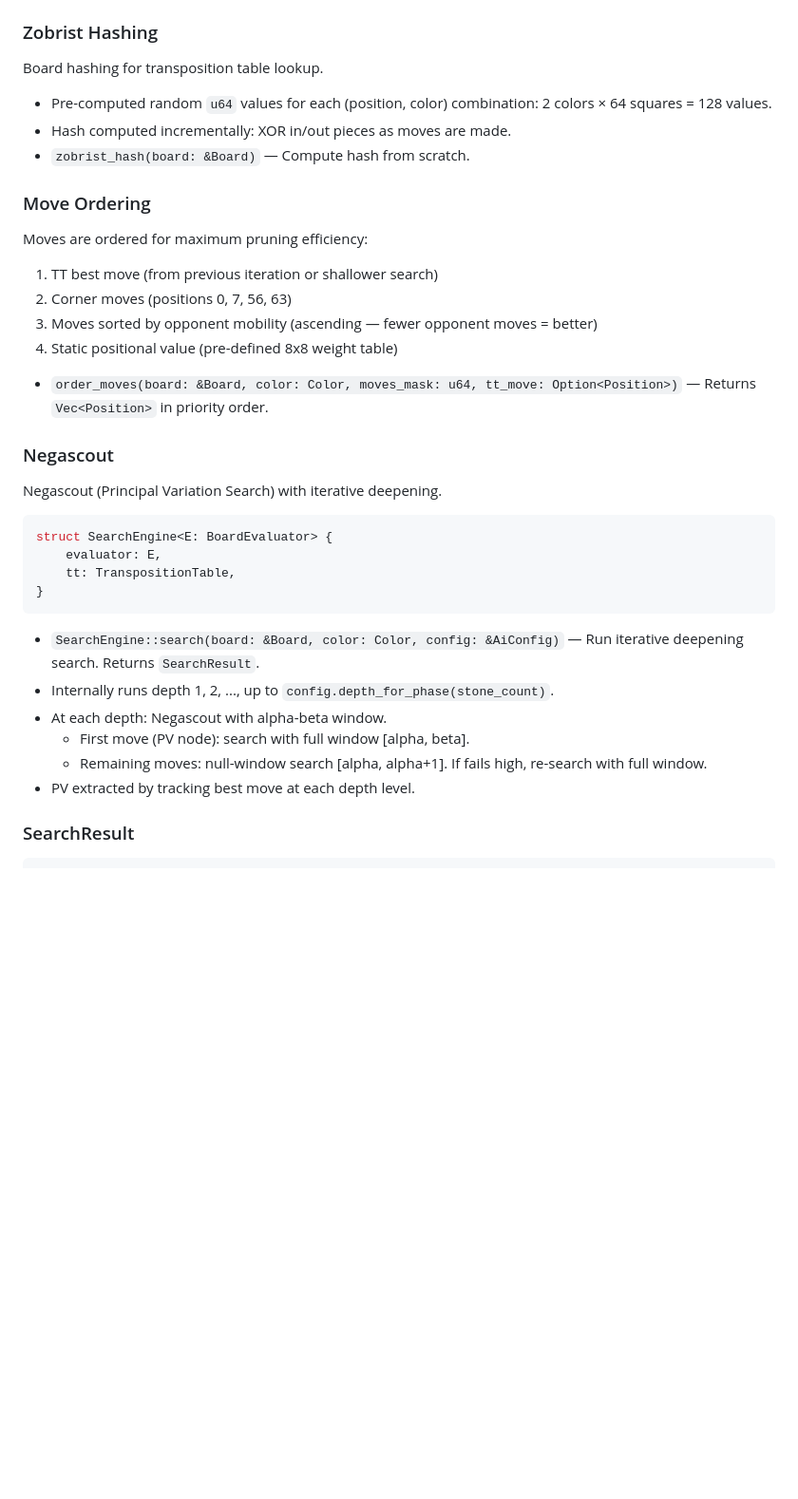
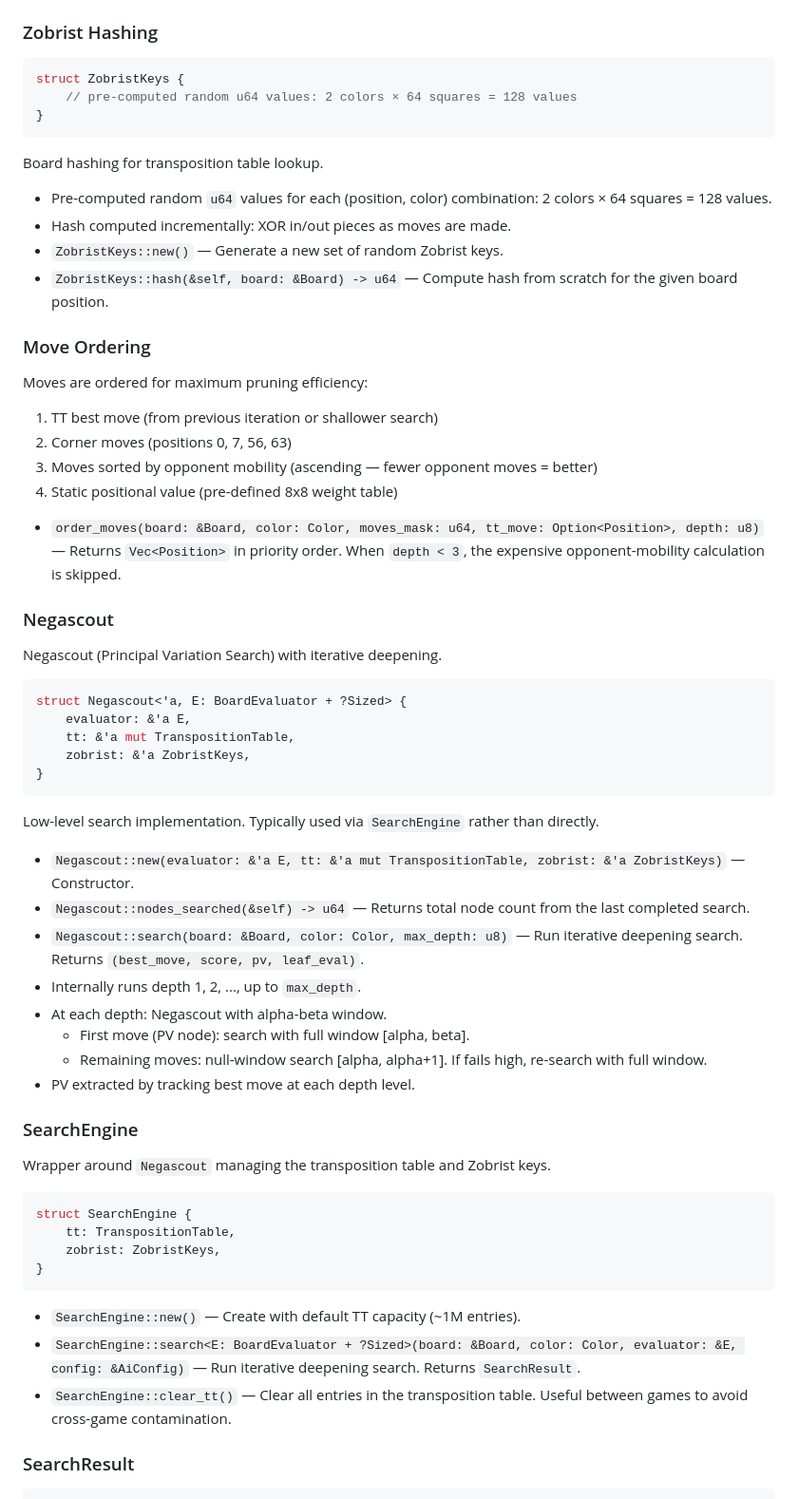
Before and after one commit to yoskeoka/reversi-adventure, a Markdown page: docs/specs/reversi-ai.md, the part around one of its changes. Shown at 95% size. Rendered like a GitHub page; blank space fills up the shorter version.

Commit message:
docs: update reversi-ai spec with undocumented public APIs
Closes #9

- NoviceEvaluator: document new() and with_seed(seed: u64) constructors
- ZobristKeys: fix from free function to struct+methods (new, hash)
- Negascout: add struct/method documentation (new, nodes_searched, search)
- SearchEngine: add as separate section with new(), search(), clear_tt()
- order_moves: add missing depth: u8 parameter and explain skip condition
- AiPlayer: add engine field, fix &self -> &mut self, add evaluator_name()

````diff
--- a/docs/specs/reversi-ai.md
+++ b/docs/specs/reversi-ai.md
@@ -114,11 +117,18 @@ enum Bound {
 
 ### Zobrist Hashing
 
+```rust
+struct ZobristKeys {
+    // pre-computed random u64 values: 2 colors × 64 squares = 128 values
+}
+```
+
 Board hashing for transposition table lookup.
 
 - Pre-computed random `u64` values for each (position, color) combination: 2 colors × 64 squares = 128 values.
 - Hash computed incrementally: XOR in/out pieces as moves are made.
-- `zobrist_hash(board: &Board)` — Compute hash from scratch.
+- `ZobristKeys::new()` — Generate a new set of random Zobrist keys.
+- `ZobristKeys::hash(&self, board: &Board) -> u64` — Compute hash from scratch for the given board position.
 
 ### Move Ordering
 
@@ -129,25 +139,45 @@ Moves are ordered for maximum pruning efficiency:
 3. Moves sorted by opponent mobility (ascending — fewer opponent moves = better)
 4. Static positional value (pre-defined 8x8 weight table)
 
-- `order_moves(board: &Board, color: Color, moves_mask: u64, tt_move: Option<Position>)` — Returns `Vec<Position>` in priority order.
+- `order_moves(board: &Board, color: Color, moves_mask: u64, tt_move: Option<Position>, depth: u8)` — Returns `Vec<Position>` in priority order. When `depth < 3`, the expensive opponent-mobility calculation is skipped.
 
 ### Negascout
 
 Negascout (Principal Variation Search) with iterative deepening.
 
 ```rust
-struct SearchEngine<E: BoardEvaluator> {
-    evaluator: E,
-    tt: TranspositionTable,
+struct Negascout<'a, E: BoardEvaluator + ?Sized> {
+    evaluator: &'a E,
+    tt: &'a mut TranspositionTable,
+    zobrist: &'a ZobristKeys,
 }
 ```
 
-- `SearchEngine::search(board: &Board, color: Color, config: &AiConfig)` — Run iterative deepening search. Returns `SearchResult`.
-- Internally runs depth 1, 2, ..., up to `config.depth_for_phase(stone_count)`.
+Low-level search implementation. Typically used via `SearchEngine` rather than directly.
+
+- `Negascout::new(evaluator: &'a E, tt: &'a mut TranspositionTable, zobrist: &'a ZobristKeys)` — Constructor.
+- `Negascout::nodes_searched(&self) -> u64` — Returns total node count from the last completed search.
+- `Negascout::search(board: &Board, color: Color, max_depth: u8)` — Run iterative deepening search. Returns `(best_move, score, pv, leaf_eval)`.
+- Internally runs depth 1, 2, ..., up to `max_depth`.
 - At each depth: Negascout with alpha-beta window.
   - First move (PV node): search with full window [alpha, beta].
   - Remaining moves: null-window search [alpha, alpha+1]. If fails high, re-search with full window.
 - PV extracted by tracking best move at each depth level.
+
+### SearchEngine
+
+Wrapper around `Negascout` managing the transposition table and Zobrist keys.
+
+```rust
+struct SearchEngine {
+    tt: TranspositionTable,
+    zobrist: ZobristKeys,
+}
+```
+
+- `SearchEngine::new()` — Create with default TT capacity (~1M entries).
+- `SearchEngine::search<E: BoardEvaluator + ?Sized>(board: &Board, color: Color, evaluator: &E, config: &AiConfig)` — Run iterative deepening search. Returns `SearchResult`.
+- `SearchEngine::clear_tt()` — Clear all entries in the transposition table. Useful between games to avoid cross-game contamination.
 
 ### SearchResult
 
````
Also changed, not shown: other parts of docs/specs/reversi-ai.md (+7 -2 lines).
